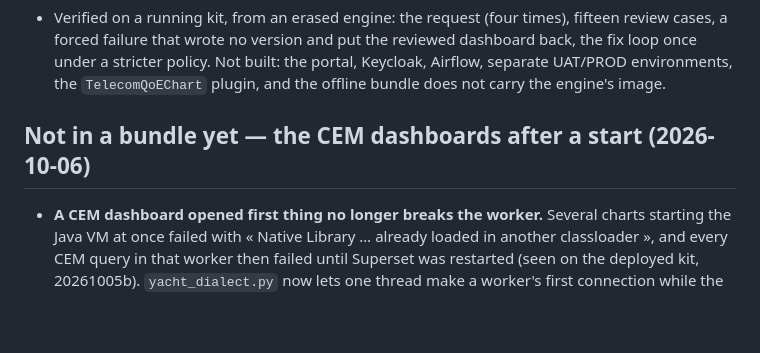
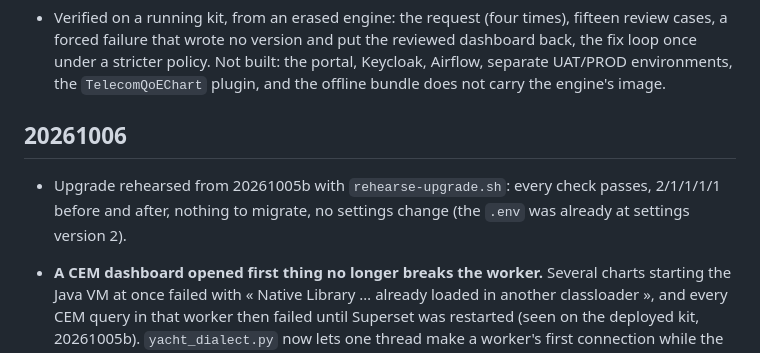
Before and after one commit to mohamedbabachekh/Superset-Studio, a Markdown page: CHANGELOG.md, the part around the change. GitHub-like rendering; blank space fills up the shorter version.

Commit message:
CHANGELOG: the CEM start fix ships in bundle 20261006, upgrade rehearsed from 20261005b
Co-Authored-By: Claude Opus 5.5 <noreply@anthropic.com>

```diff
--- a/CHANGELOG.md
+++ b/CHANGELOG.md
@@ -86,7 +86,10 @@ An optional overlay: the kit starts without it, and its `docker-compose.yaml` is
   Not built: the portal, Keycloak, Airflow, separate UAT/PROD environments, the `TelecomQoEChart` plugin, and
   the offline bundle does not carry the engine's image.
 
-## Not in a bundle yet — the CEM dashboards after a start (2026-10-06)
+## 20261006
+
+- Upgrade rehearsed from 20261005b with `rehearse-upgrade.sh`: every check passes, 2/1/1/1/1 before and after,
+  nothing to migrate, no settings change (the `.env` was already at settings version 2).
 
 - **A CEM dashboard opened first thing no longer breaks the worker.** Several charts starting the Java VM at
   once failed with « Native Library … already loaded in another classloader », and every CEM query in that
```
